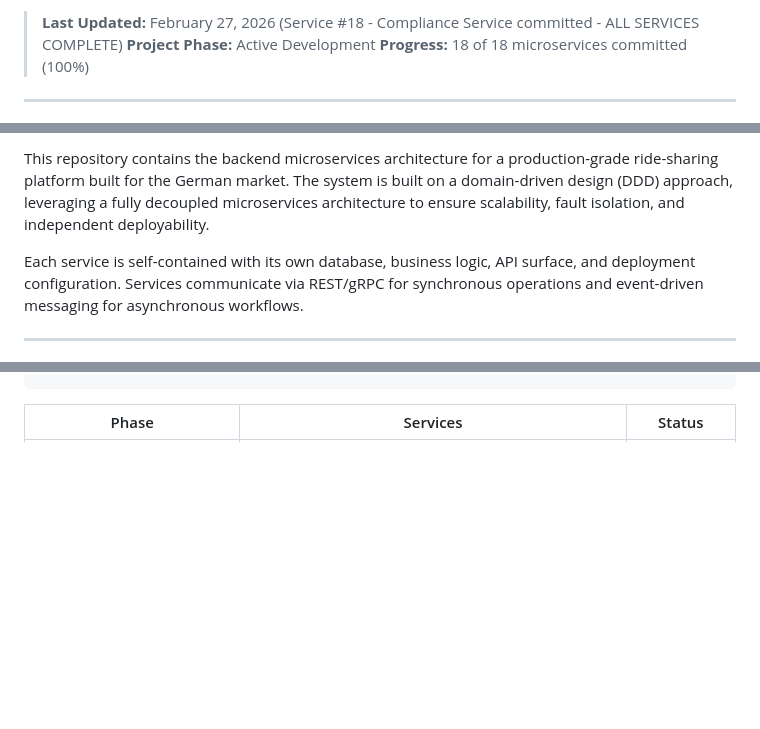
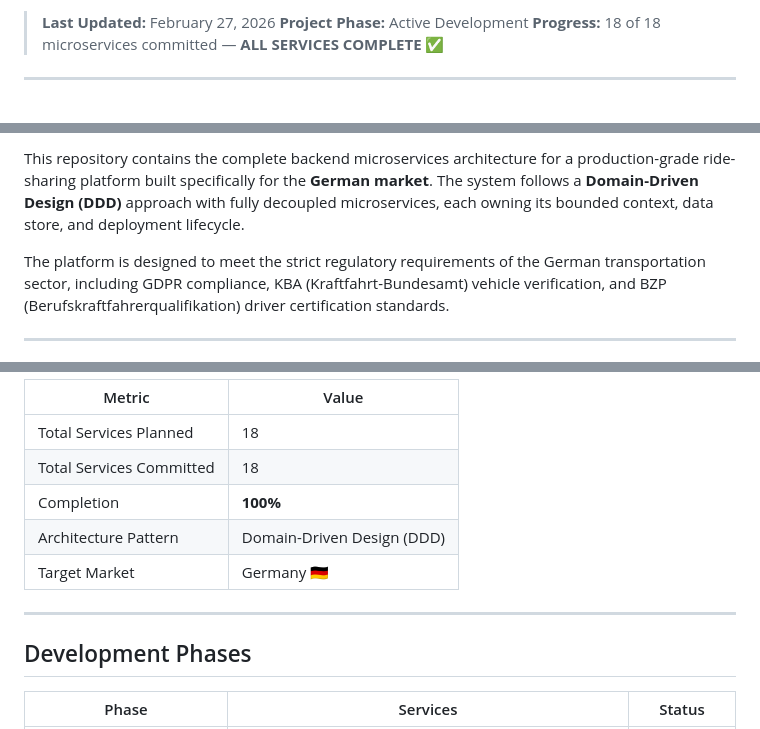
Before and after one commit to khiamazizi2802-design/ride-share-platform-germany, a Markdown page: SERVICE_STATUS.md, 3 parts joined by grey strips. GitHub-like rendering; blank space fills up the shorter version.

````diff
--- a/SERVICE_STATUS.md
+++ b/SERVICE_STATUS.md
@@ -2,7 +2,7 @@
 
-> **Last Updated:** February 27, 2026 (Service #18 - Compliance Service committed - ALL SERVICES COMPLETE)
+> **Last Updated:** February 27, 2026
 > **Project Phase:** Active Development
-> **Progress:** 18 of 18 microservices committed (100%)
+> **Progress:** 18 of 18 microservices committed — **ALL SERVICES COMPLETE** ✅
 
 ---
 
@@ -10,7 +10,7 @@
 
-This repository contains the backend microservices architecture for a production-grade ride-sharing platform built for the German market. The system is built on a domain-driven design (DDD) approach, leveraging a fully decoupled microservices architecture to ensure scalability, fault isolation, and independent deployability.
+This repository contains the complete backend microservices architecture for a production-grade ride-sharing platform built specifically for the **German market**. The system follows a **Domain-Driven Design (DDD)** approach with fully decoupled microservices, each owning its bounded context, data store, and deployment lifecycle.
 
-Each service is self-contained with its own database, business logic, API surface, and deployment configuration. Services communicate via REST/gRPC for synchronous operations and event-driven messaging for asynchronous workflows.
+The platform is designed to meet the strict regulatory requirements of the German transportation sector, including GDPR compliance, KBA (Kraftfahrt-Bundesamt) vehicle verification, and BZP (Berufskraftfahrerqualifikation) driver certification standards.
 
 ---
 
@@ -21,4 +22,16 @@ Each service is self-contained with its own database, business logic, API surfac
 ```
+
+| Metric | Value |
+|--------|-------|
+| Total Services Planned | 18 |
+| Total Services Committed | 18 |
+| Completion | **100%** |
+| Architecture Pattern | Domain-Driven Design (DDD) |
+| Target Market | Germany 🇩🇪 |
+
+---
+
+## Development Phases
 
 | Phase | Services | Status |
 |-------|----------|--------|
````
Also changed, not shown: other parts of SERVICE_STATUS.md (+109 -99 lines).
